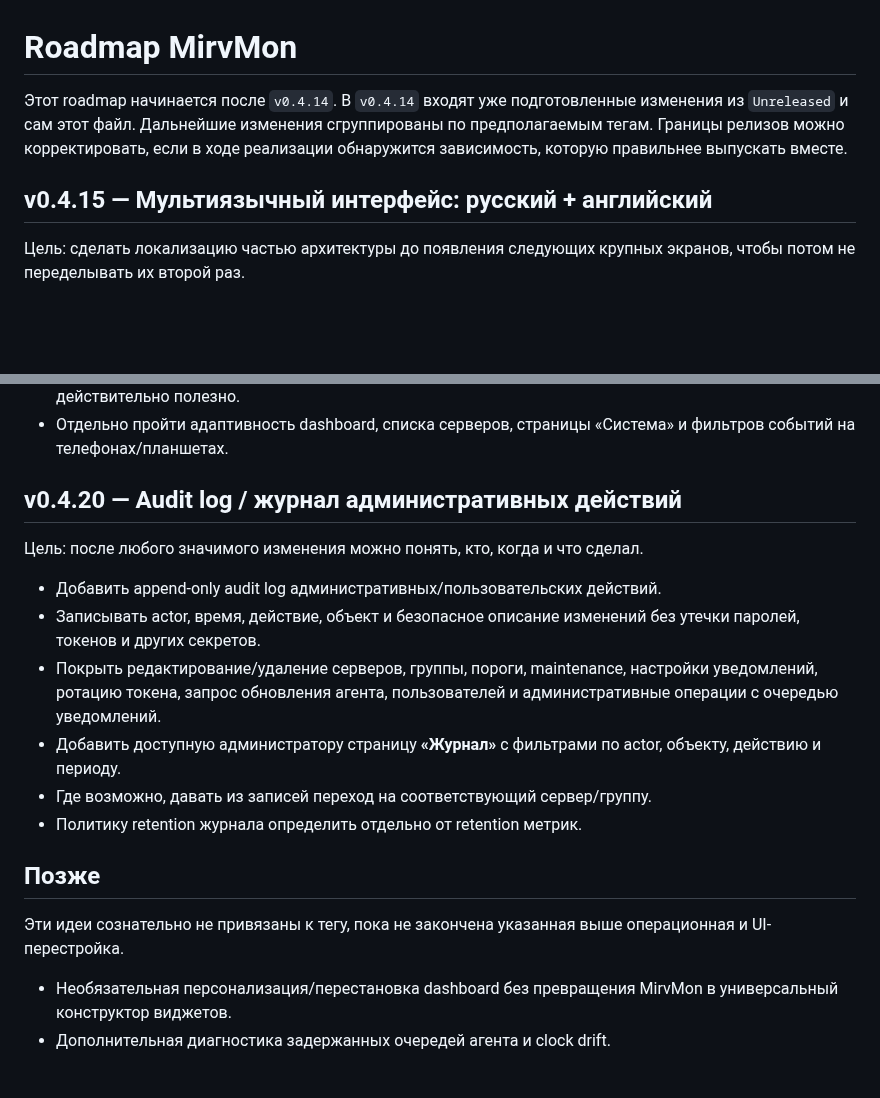
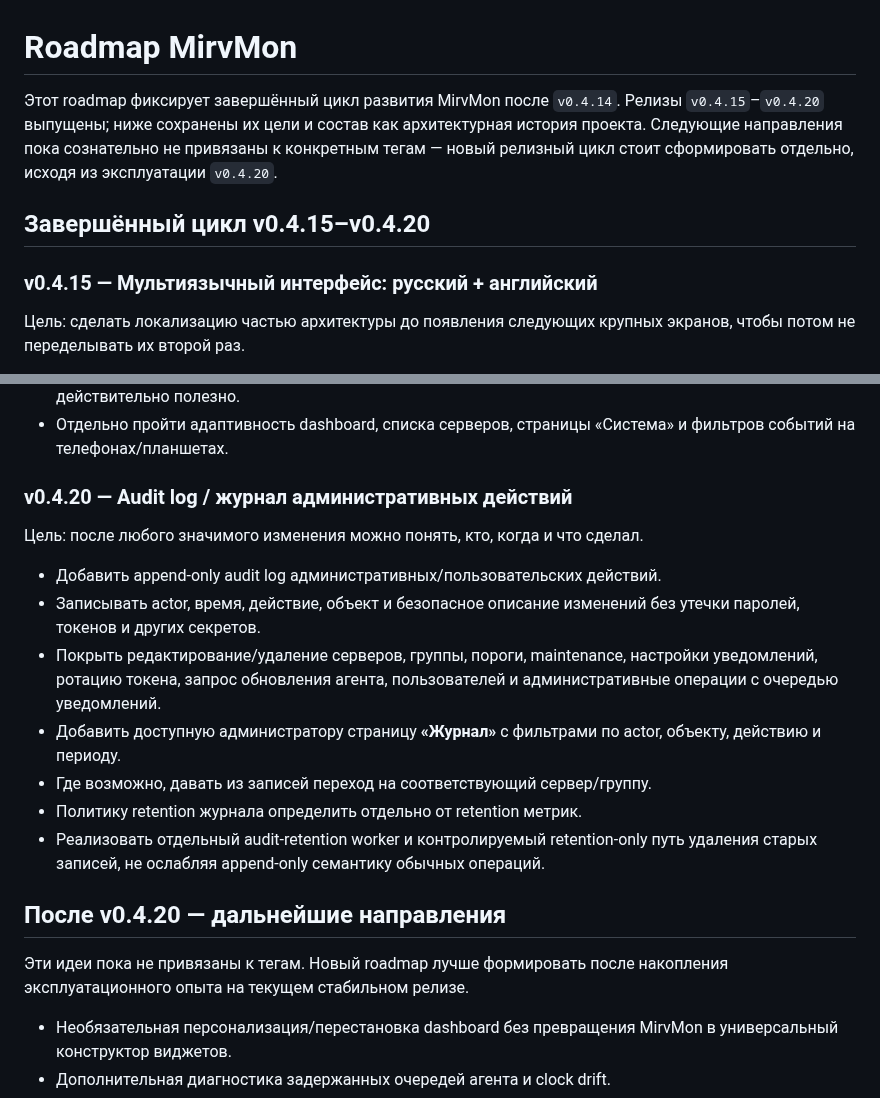
Before and after one commit to mirivlad/mirvmon, a Markdown page: ROADMAP.md, 2 parts joined by grey strips. GitHub-like rendering; blank space fills up the shorter version.

Commit message:
docs: close v0.4.15-v0.4.20 roadmap cycle

```diff
--- a/ROADMAP.md
+++ b/ROADMAP.md
@@ -1,11 +1,14 @@
 # Roadmap MirvMon
 
-Этот roadmap начинается после `v0.4.14`. В `v0.4.14` входят уже подготовленные
-изменения из `Unreleased` и сам этот файл. Дальнейшие изменения сгруппированы по
-предполагаемым тегам. Границы релизов можно корректировать, если в ходе реализации
-обнаружится зависимость, которую правильнее выпускать вместе.
+Этот roadmap фиксирует завершённый цикл развития MirvMon после `v0.4.14`.
+Релизы `v0.4.15`–`v0.4.20` выпущены; ниже сохранены их цели и состав как
+архитектурная история проекта. Следующие направления пока сознательно не
+привязаны к конкретным тегам — новый релизный цикл стоит сформировать отдельно,
+исходя из эксплуатации `v0.4.20`.
 
-## v0.4.15 — Мультиязычный интерфейс: русский + английский
+## Завершённый цикл v0.4.15–v0.4.20
+
+### v0.4.15 — Мультиязычный интерфейс: русский + английский
 
 Цель: сделать локализацию частью архитектуры до появления следующих крупных
 экранов, чтобы потом не переделывать их второй раз.
@@ -109,7 +112,7 @@
 - Отдельно пройти адаптивность dashboard, списка серверов, страницы «Система» и
   фильтров событий на телефонах/планшетах.
 
-## v0.4.20 — Audit log / журнал административных действий
+### v0.4.20 — Audit log / журнал административных действий
 
 Цель: после любого значимого изменения можно понять, кто, когда и что сделал.
 
@@ -123,11 +126,14 @@
   объекту, действию и периоду.
 - Где возможно, давать из записей переход на соответствующий сервер/группу.
 - Политику retention журнала определить отдельно от retention метрик.
+- Реализовать отдельный audit-retention worker и контролируемый retention-only
+  путь удаления старых записей, не ослабляя append-only семантику обычных
+  операций.
 
-## Позже
+## После v0.4.20 — дальнейшие направления
 
-Эти идеи сознательно не привязаны к тегу, пока не закончена указанная выше
-операционная и UI-перестройка.
+Эти идеи пока не привязаны к тегам. Новый roadmap лучше формировать после
+накопления эксплуатационного опыта на текущем стабильном релизе.
 
 - Необязательная персонализация/перестановка dashboard без превращения MirvMon в
   универсальный конструктор виджетов.
```
Also changed, not shown: other parts of ROADMAP.md (+4 -4 lines).
